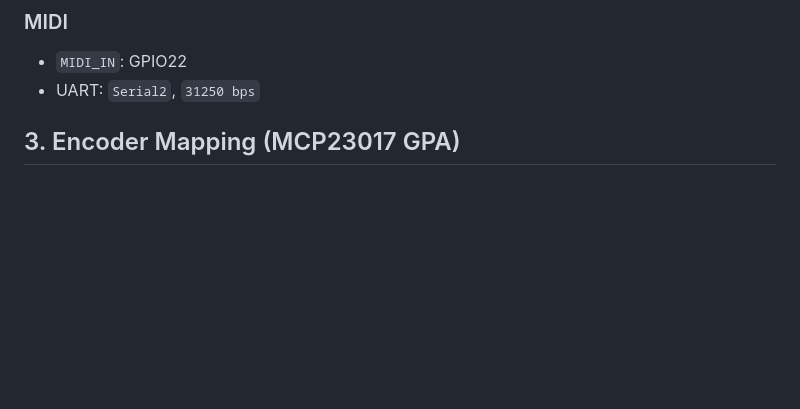
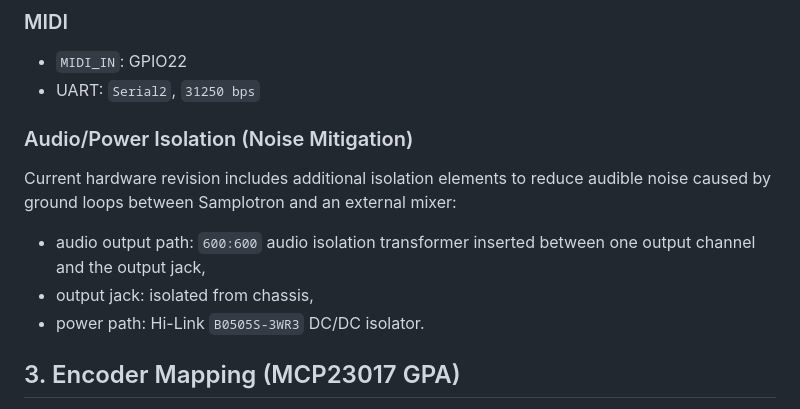
Before and after one commit to jakubthedeveloper/Samplotron, a Markdown page: docs/documentation.md, the part around the change. Drawn GitHub-style; blank space fills up the shorter version.

```diff
--- a/docs/documentation.md
+++ b/docs/documentation.md
@@ -49,6 +49,14 @@ Source of truth: `include/pins.h`.
 
 - `MIDI_IN`: GPIO22
 - UART: `Serial2`, `31250 bps`
+
+### Audio/Power Isolation (Noise Mitigation)
+
+Current hardware revision includes additional isolation elements to reduce audible noise caused by ground loops between Samplotron and an external mixer:
+
+- audio output path: `600:600` audio isolation transformer inserted between one output channel and the output jack,
+- output jack: isolated from chassis,
+- power path: Hi-Link `B0505S-3WR3` DC/DC isolator.
 
 ## 3. Encoder Mapping (MCP23017 GPA)
 
```
Also changed, not shown: README.md (+1 -0 lines).
